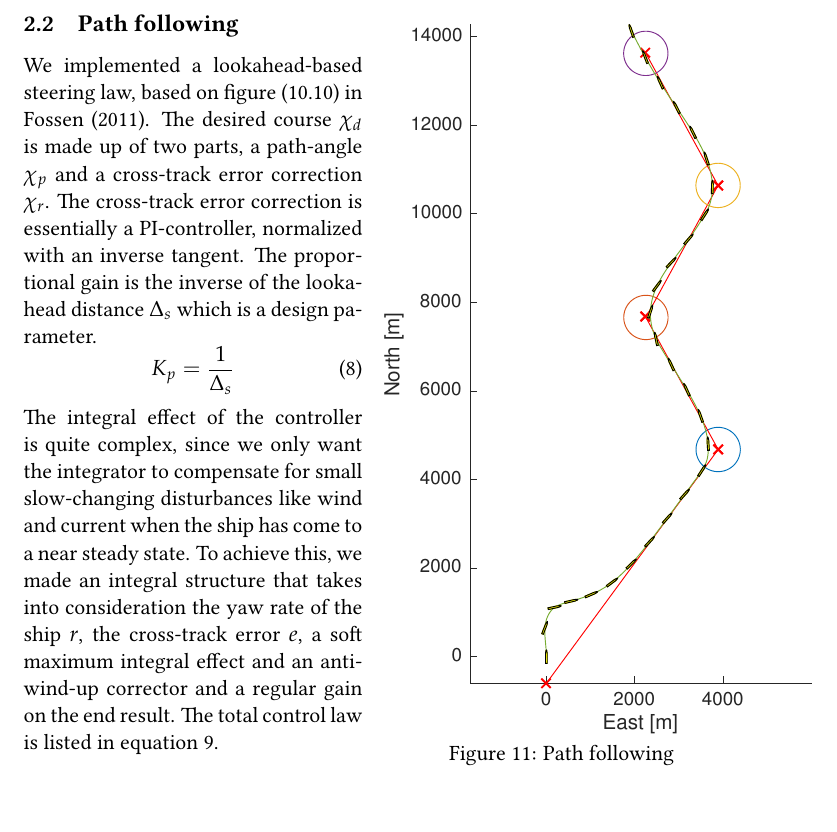
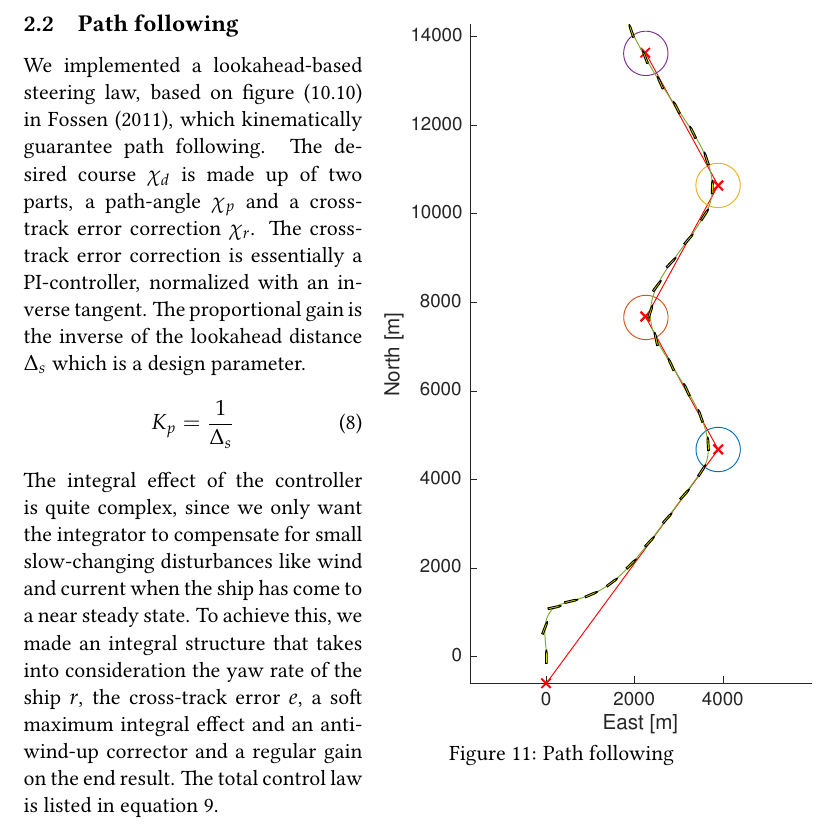
Before and after one commit to erikliland/TTK4190, a LaTeX problem sheet (LaTex/assignment3.tex, which reads LaTex/task2_2.tex): part of page 11 of 13, cut so that both start at the same text. The pictures show the PDF file LaTex/assignment3.pdf that the author committed with the source.

Commit message:
La til en setning 2.2.tex

```diff
--- a/LaTex/task2_2.tex
+++ b/LaTex/task2_2.tex
@@ -9,7 +9,7 @@
     \vspace{-10pt}
 \end{wrapfigure}
 
-We implemented a lookahead-based steering law, based on figure (10.10) in Fossen (2011). The desired course $\chi_d$ is made up of two parts, a path-angle $\chi_p$ and a cross-track error correction $\chi_r$. The cross-track error correction is essentially a PI-controller, normalized with an inverse tangent. The proportional gain is the inverse of the lookahead distance $\Delta_s$ which is a design parameter.
+We implemented a lookahead-based steering law, based on figure (10.10) in Fossen (2011), which kinematically guarantee path following. The desired course $\chi_d$ is made up of two parts, a path-angle $\chi_p$ and a cross-track error correction $\chi_r$. The cross-track error correction is essentially a PI-controller, normalized with an inverse tangent. The proportional gain is the inverse of the lookahead distance $\Delta_s$ which is a design parameter.
 \begin{equation}
 	K_p = \frac{1}{\Delta_s}
 \end{equation}
```
Also changed, not shown: LaTex/assignment3.pdf.
